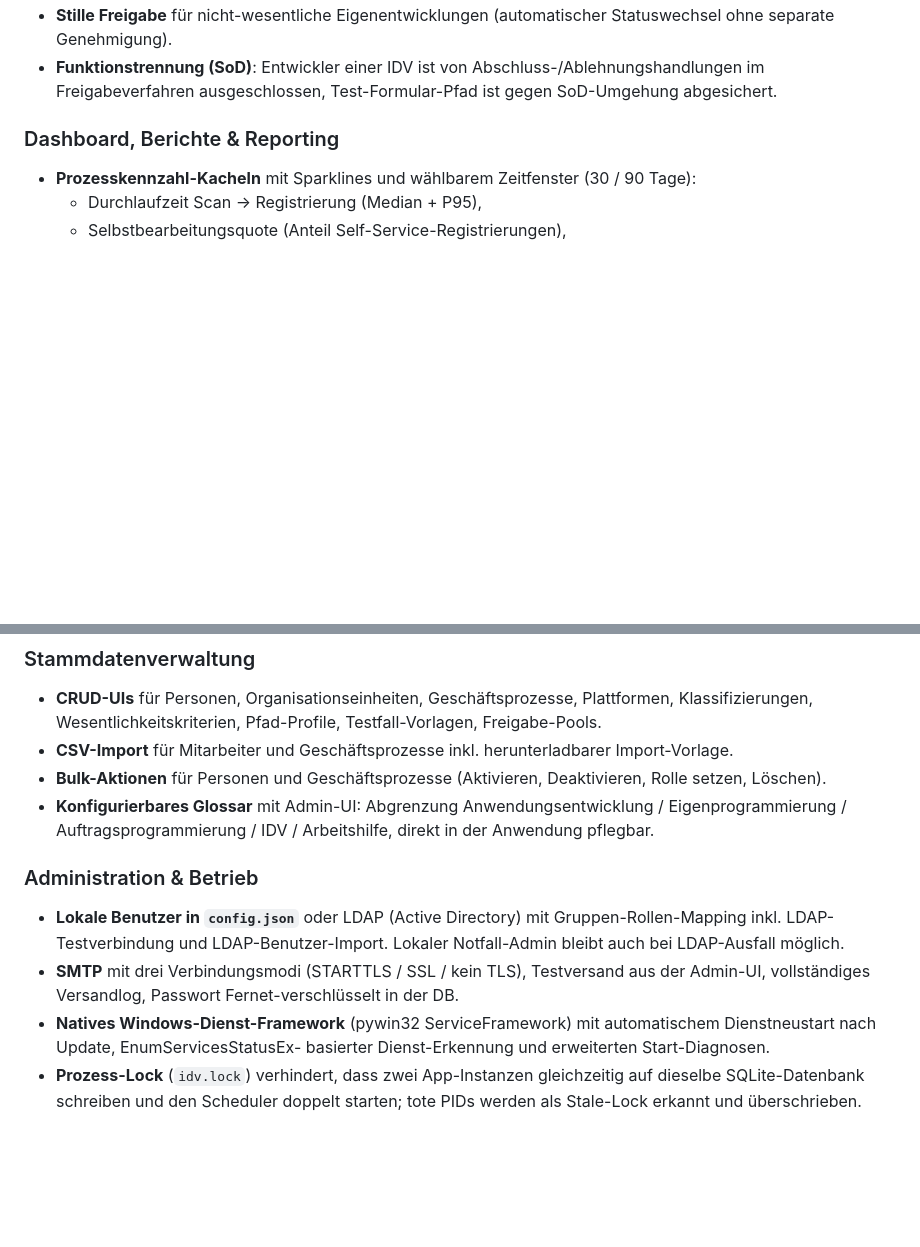
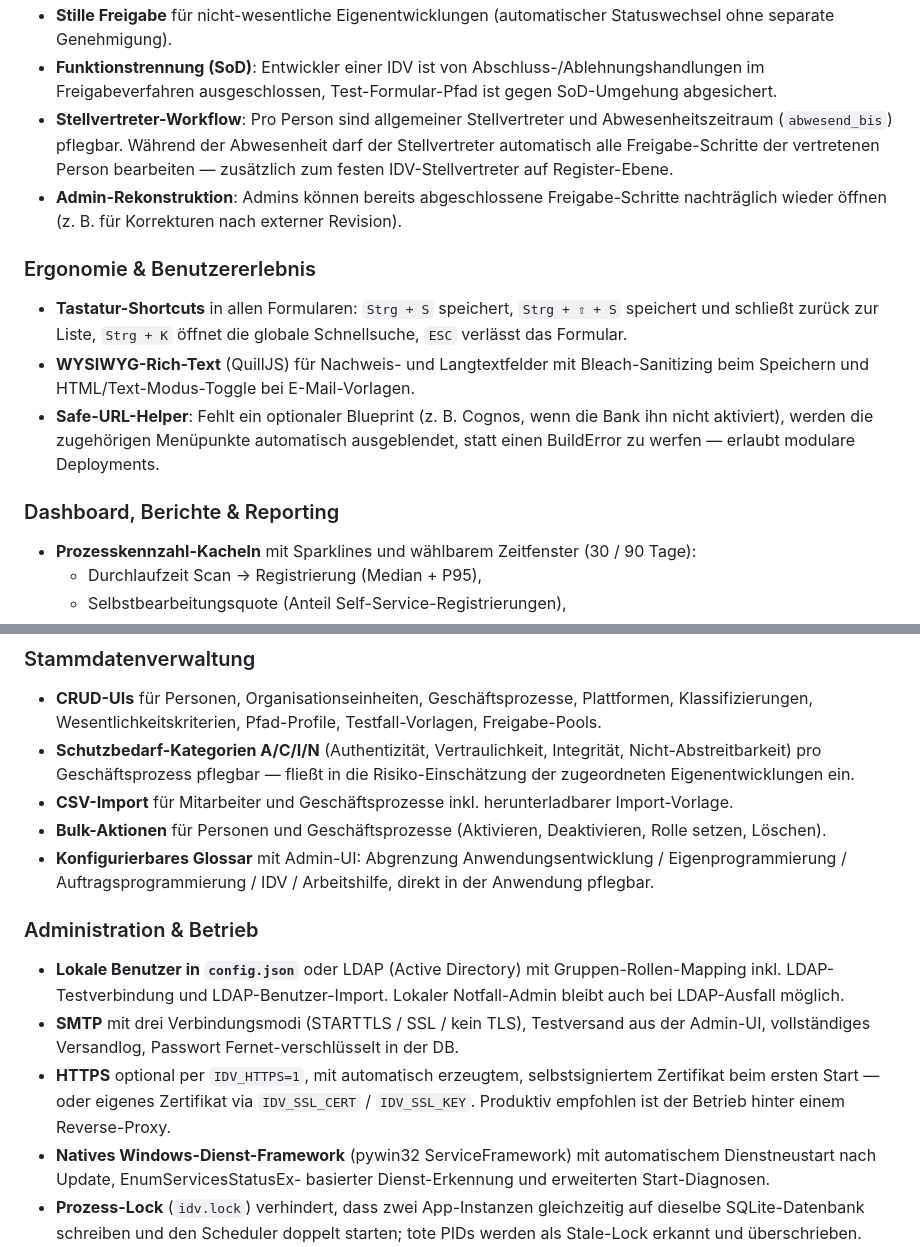
Before and after one commit to hvorragend/idvault, a Markdown page: README.md, 2 parts joined by grey strips. Drawn GitHub-style; blank space fills up the shorter version.

Commit message:
docs: README um Stellvertreter, Tastatur-Shortcuts, HTTPS und Schutzbedarf ergaenzt
Nach vollstaendigem Durchgang durch alle 369 Merge-PRs bestaetigt:
- Stellvertreter-Workflow (Abwesenheit + Vertreter pro Person)
- Admin-Rekonstruktion geschlossener Freigabe-Schritte
- Tastatur-Shortcuts (Strg+S / Strg+Shift+S / Strg+K / ESC)
- WYSIWYG-Rich-Text (Quill) inkl. HTML/Text-Modus-Toggle
- Safe-URL-Helper fuer optionale Blueprints
- Schutzbedarf A/C/I/N auf Geschaeftsprozessen
- HTTPS mit self-signed Zertifikatsgenerierung

https://claude.ai/code/session_012qF76qiuQ3PFWQwkCuPiqK

```diff
--- a/README.md
+++ b/README.md
@@ -142,6 +142,29 @@ als nativer Windows-Dienst (`idvault.exe install`).
 - **Funktionstrennung (SoD)**: Entwickler einer IDV ist von
   Abschluss-/Ablehnungshandlungen im Freigabeverfahren ausgeschlossen,
   Test-Formular-Pfad ist gegen SoD-Umgehung abgesichert.
+- **Stellvertreter-Workflow**: Pro Person sind allgemeiner
+  Stellvertreter und Abwesenheitszeitraum (`abwesend_bis`)
+  pflegbar. Während der Abwesenheit darf der Stellvertreter
+  automatisch alle Freigabe-Schritte der vertretenen Person
+  bearbeiten — zusätzlich zum festen IDV-Stellvertreter auf
+  Register-Ebene.
+- **Admin-Rekonstruktion**: Admins können bereits abgeschlossene
+  Freigabe-Schritte nachträglich wieder öffnen (z. B. für
+  Korrekturen nach externer Revision).
+
+### Ergonomie & Benutzererlebnis
+
+- **Tastatur-Shortcuts** in allen Formularen:
+  `Strg + S` speichert, `Strg + ⇧ + S` speichert und schließt
+  zurück zur Liste, `Strg + K` öffnet die globale Schnellsuche,
+  `ESC` verlässt das Formular.
+- **WYSIWYG-Rich-Text** (QuillJS) für Nachweis- und Langtextfelder
+  mit Bleach-Sanitizing beim Speichern und HTML/Text-Modus-Toggle
+  bei E-Mail-Vorlagen.
+- **Safe-URL-Helper**: Fehlt ein optionaler Blueprint
+  (z. B. Cognos, wenn die Bank ihn nicht aktiviert), werden die
+  zugehörigen Menüpunkte automatisch ausgeblendet, statt einen
+  BuildError zu werfen — erlaubt modulare Deployments.
 
 ### Dashboard, Berichte & Reporting
 
@@ -217,6 +240,10 @@ als nativer Windows-Dienst (`idvault.exe install`).
 - **CRUD-UIs** für Personen, Organisationseinheiten, Geschäftsprozesse,
   Plattformen, Klassifizierungen, Wesentlichkeitskriterien,
   Pfad-Profile, Testfall-Vorlagen, Freigabe-Pools.
+- **Schutzbedarf-Kategorien A/C/I/N** (Authentizität,
+  Vertraulichkeit, Integrität, Nicht-Abstreitbarkeit) pro
+  Geschäftsprozess pflegbar — fließt in die Risiko-Einschätzung
+  der zugeordneten Eigenentwicklungen ein.
 - **CSV-Import** für Mitarbeiter und Geschäftsprozesse inkl.
   herunterladbarer Import-Vorlage.
 - **Bulk-Aktionen** für Personen und Geschäftsprozesse
@@ -234,6 +261,10 @@ als nativer Windows-Dienst (`idvault.exe install`).
 - **SMTP** mit drei Verbindungsmodi (STARTTLS / SSL / kein TLS),
   Testversand aus der Admin-UI, vollständiges Versandlog,
   Passwort Fernet-verschlüsselt in der DB.
+- **HTTPS** optional per `IDV_HTTPS=1`, mit automatisch
+  erzeugtem, selbstsigniertem Zertifikat beim ersten Start —
+  oder eigenes Zertifikat via `IDV_SSL_CERT` / `IDV_SSL_KEY`.
+  Produktiv empfohlen ist der Betrieb hinter einem Reverse-Proxy.
 - **Natives Windows-Dienst-Framework** (pywin32 ServiceFramework)
   mit automatischem Dienstneustart nach Update, EnumServicesStatusEx-
   basierter Dienst-Erkennung und erweiterten Start-Diagnosen.
```
